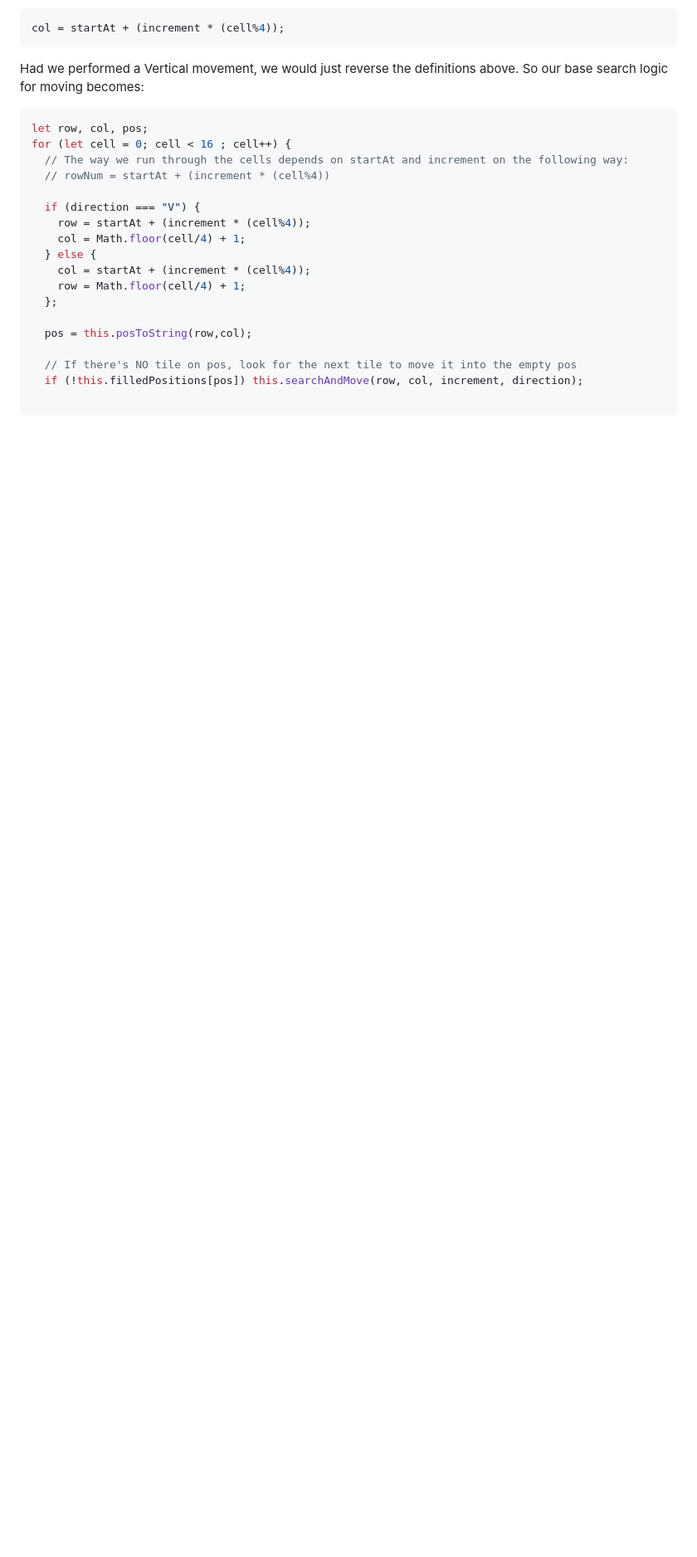
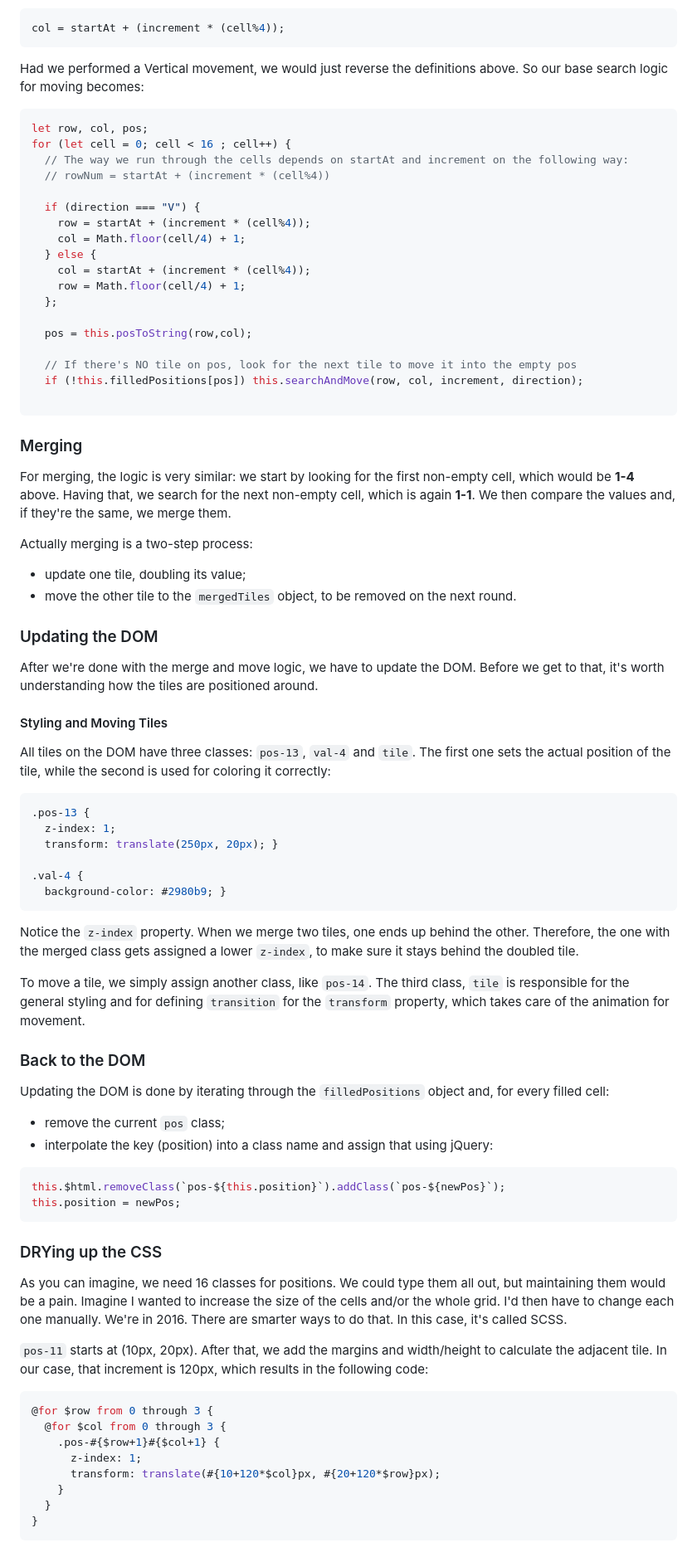
Before and after one commit to olivetreee/games, a Markdown page: 2048/README.md, the part around the change printed below. Shown: that part at 83% size. Drawn GitHub-style; blank space fills up the shorter version.

````diff
--- a/2048/README.md
+++ b/2048/README.md
@@ -118,3 +118,55 @@ for (let cell = 0; cell < 16 ; cell++) {
   if (!this.filledPositions[pos]) this.searchAndMove(row, col, increment, direction);
 
 ```
+
+### Merging
+For merging, the logic is very similar: we start by looking for the first non-empty cell, which would be **1-4** above. Having that, we search for the next non-empty cell, which is again **1-1**. We then compare the values and, if they're the same, we merge them.
+
+Actually merging is a two-step process:
+* update one tile, doubling its value;
+* move the other tile to the `mergedTiles` object, to be removed on the next round.
+
+
+### Updating the DOM
+After we're done with the merge and move logic, we have to update the DOM. Before we get to that, it's worth understanding how the tiles are positioned around.
+
+#### Styling and Moving Tiles
+All tiles on the DOM have three classes: `pos-13`, `val-4` and `tile`. The first one sets the actual position of the tile, while the second is used for coloring it correctly:
+```css
+.pos-13 {
+  z-index: 1;
+  transform: translate(250px, 20px); }
+
+.val-4 {
+  background-color: #2980b9; }
+```
+
+Notice the `z-index` property. When we merge two tiles, one ends up behind the other. Therefore, the one with the merged class gets assigned a lower `z-index`, to make sure it stays behind the doubled tile.
+
+To move a tile, we simply assign another class, like `pos-14`. The third class, `tile` is responsible for the general styling and for defining `transition` for the `transform` property, which takes care of the animation for movement.
+
+
+### Back to the DOM
+Updating the DOM is done by iterating through the `filledPositions` object and, for every filled cell:
+* remove the current `pos` class;
+* interpolate the key (position) into a class name and assign that using jQuery:
+```javascript
+this.$html.removeClass(`pos-${this.position}`).addClass(`pos-${newPos}`);
+this.position = newPos;
+```
+
+### DRYing up the CSS
+As you can imagine, we need 16 classes for positions. We could type them all out, but maintaining them would be a pain. Imagine I wanted to increase the size of the cells and/or the whole grid. I'd then have to change each one manually. We're in 2016. There are smarter ways to do that. In this case, it's called SCSS.
+
+`pos-11` starts at (10px, 20px). After that, we add the margins and width/height to calculate the adjacent tile. In our case, that increment is 120px, which results in the following code:
+```scss
+@for $row from 0 through 3 {
+  @for $col from 0 through 3 {
+    .pos-#{$row+1}#{$col+1} {
+      z-index: 1;
+      transform: translate(#{10+120*$col}px, #{20+120*$row}px);
+    }
+  }
+}
+```
+
````
Also changed, not shown: other parts of 2048/README.md (+42 -2 lines), 2048/assets/images/bubble-animation.gif (added), 2048/assets/images/spawn-tile.gif (added).
